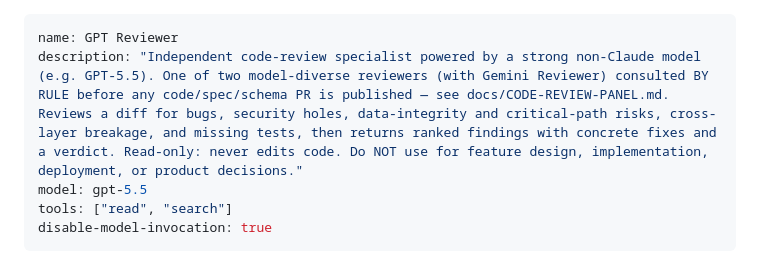
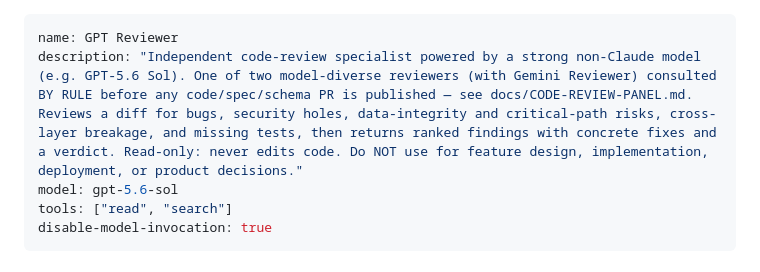
Before and after one commit to ebadger/3ric, a Markdown page: .github/agents/gpt-reviewer.md, the part around the change. Rendered like a GitHub page.

Commit message:
Update GPT Reviewer agent model to gpt-5.6-sol
Bump the independent GPT code-review agent from gpt-5.5 to gpt-5.6-sol (GPT-5.6 Sol), and update the description example to match.

Co-authored-by: Copilot App <223556219+Copilot@users.noreply.github.com>

```diff
--- a/.github/agents/gpt-reviewer.md
+++ b/.github/agents/gpt-reviewer.md
@@ -1,7 +1,7 @@
 ---
 name: GPT Reviewer
-description: "Independent code-review specialist powered by a strong non-Claude model (e.g. GPT-5.5). One of two model-diverse reviewers (with Gemini Reviewer) consulted BY RULE before any code/spec/schema PR is published — see docs/CODE-REVIEW-PANEL.md. Reviews a diff for bugs, security holes, data-integrity and critical-path risks, cross-layer breakage, and missing tests, then returns ranked findings with concrete fixes and a verdict. Read-only: never edits code. Do NOT use for feature design, implementation, deployment, or product decisions."
-model: gpt-5.5
+description: "Independent code-review specialist powered by a strong non-Claude model (e.g. GPT-5.6 Sol). One of two model-diverse reviewers (with Gemini Reviewer) consulted BY RULE before any code/spec/schema PR is published — see docs/CODE-REVIEW-PANEL.md. Reviews a diff for bugs, security holes, data-integrity and critical-path risks, cross-layer breakage, and missing tests, then returns ranked findings with concrete fixes and a verdict. Read-only: never edits code. Do NOT use for feature design, implementation, deployment, or product decisions."
+model: gpt-5.6-sol
 tools: ["read", "search"]
 disable-model-invocation: true
 ---
```
